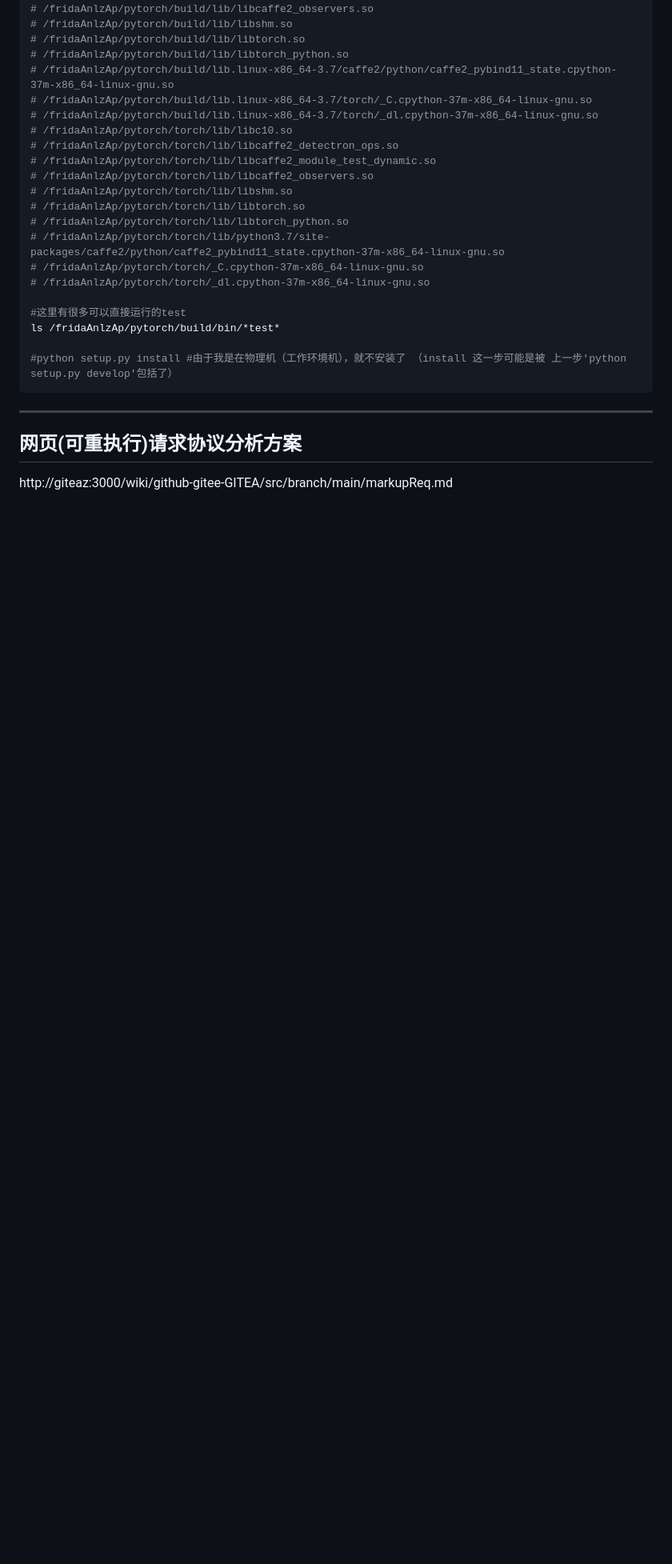
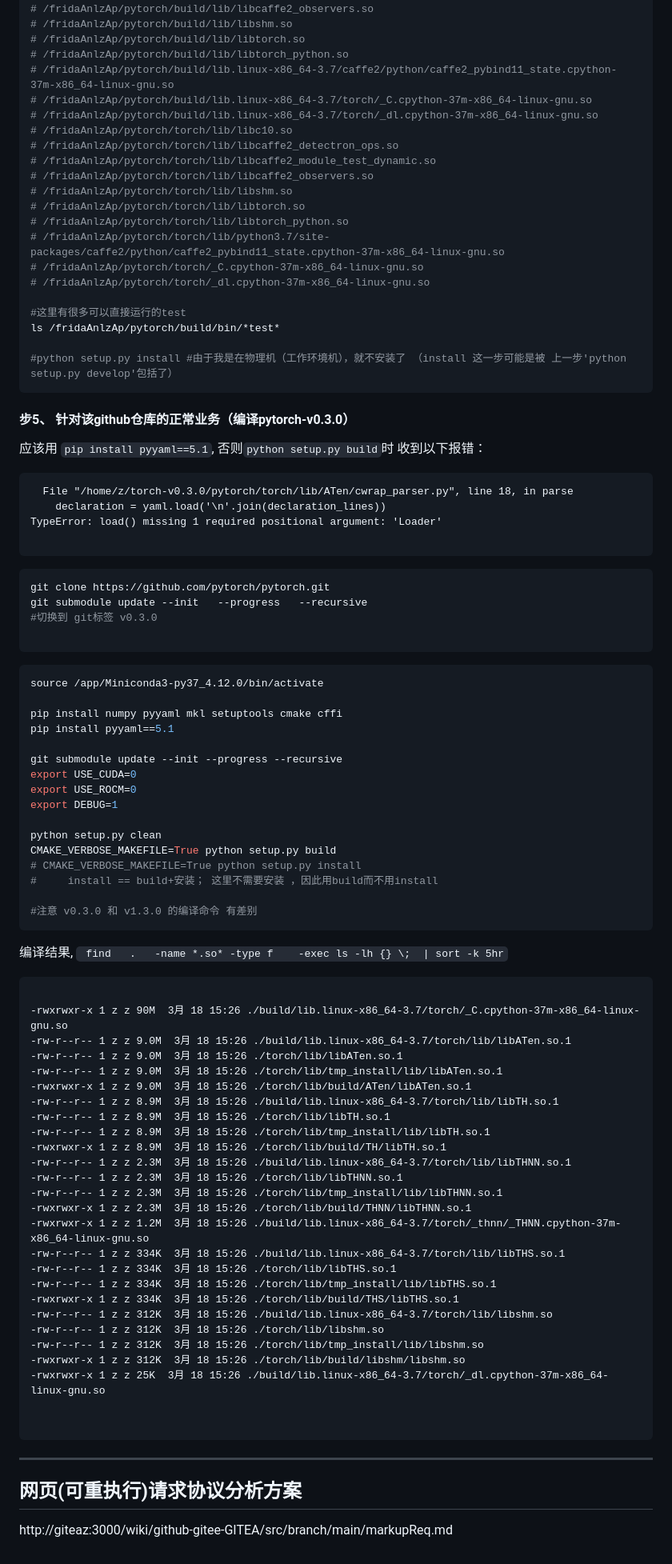
Before and after one commit to z-imagg/github_tool--github-gitee-GITEA--bkOfGitee, a Markdown page: readme.md, the part around one of its changes. Shown at 80% size. Rendered like a GitHub page; blank space fills up the shorter version.

Commit message:
文档，torch v0.3.0正常编译

````diff
--- a/readme.md
+++ b/readme.md
@@ -209,6 +210,73 @@ ls /fridaAnlzAp/pytorch/build/bin/*test*
 
 
 
+#### 步5、 针对该github仓库的正常业务（编译pytorch-v0.3.0）
+
+
+应该用 ```pip install pyyaml==5.1```, 否则```python setup.py build```时 收到以下报错：
+```txt
+  File "/home/z/torch-v0.3.0/pytorch/torch/lib/ATen/cwrap_parser.py", line 18, in parse
+    declaration = yaml.load('\n'.join(declaration_lines))
+TypeError: load() missing 1 required positional argument: 'Loader'
+
+```
+
+```shell
+git clone https://github.com/pytorch/pytorch.git
+git submodule update --init   --progress   --recursive
+#切换到 git标签 v0.3.0
+
+```
+
+```shell
+source /app/Miniconda3-py37_4.12.0/bin/activate
+
+pip install numpy pyyaml mkl setuptools cmake cffi
+pip install pyyaml==5.1
+
+git submodule update --init --progress --recursive
+export USE_CUDA=0
+export USE_ROCM=0
+export DEBUG=1
+
+python setup.py clean
+CMAKE_VERBOSE_MAKEFILE=True python setup.py build
+# CMAKE_VERBOSE_MAKEFILE=True python setup.py install
+#     install == build+安装； 这里不需要安装 ，因此用build而不用install
+
+#注意 v0.3.0 和 v1.3.0 的编译命令 有差别
+```
+
+编译结果, ```  find   .   -name *.so* -type f    -exec ls -lh {} \;  | sort -k 5hr ```
+```txt
+
+-rwxrwxr-x 1 z z 90M  3月 18 15:26 ./build/lib.linux-x86_64-3.7/torch/_C.cpython-37m-x86_64-linux-gnu.so
+-rw-r--r-- 1 z z 9.0M  3月 18 15:26 ./build/lib.linux-x86_64-3.7/torch/lib/libATen.so.1
+-rw-r--r-- 1 z z 9.0M  3月 18 15:26 ./torch/lib/libATen.so.1
+-rw-r--r-- 1 z z 9.0M  3月 18 15:26 ./torch/lib/tmp_install/lib/libATen.so.1
+-rwxrwxr-x 1 z z 9.0M  3月 18 15:26 ./torch/lib/build/ATen/libATen.so.1
+-rw-r--r-- 1 z z 8.9M  3月 18 15:26 ./build/lib.linux-x86_64-3.7/torch/lib/libTH.so.1
+-rw-r--r-- 1 z z 8.9M  3月 18 15:26 ./torch/lib/libTH.so.1
+-rw-r--r-- 1 z z 8.9M  3月 18 15:26 ./torch/lib/tmp_install/lib/libTH.so.1
+-rwxrwxr-x 1 z z 8.9M  3月 18 15:26 ./torch/lib/build/TH/libTH.so.1
+-rw-r--r-- 1 z z 2.3M  3月 18 15:26 ./build/lib.linux-x86_64-3.7/torch/lib/libTHNN.so.1
+-rw-r--r-- 1 z z 2.3M  3月 18 15:26 ./torch/lib/libTHNN.so.1
+-rw-r--r-- 1 z z 2.3M  3月 18 15:26 ./torch/lib/tmp_install/lib/libTHNN.so.1
+-rwxrwxr-x 1 z z 2.3M  3月 18 15:26 ./torch/lib/build/THNN/libTHNN.so.1
+-rwxrwxr-x 1 z z 1.2M  3月 18 15:26 ./build/lib.linux-x86_64-3.7/torch/_thnn/_THNN.cpython-37m-x86_64-linux-gnu.so
+-rw-r--r-- 1 z z 334K  3月 18 15:26 ./build/lib.linux-x86_64-3.7/torch/lib/libTHS.so.1
+-rw-r--r-- 1 z z 334K  3月 18 15:26 ./torch/lib/libTHS.so.1
+-rw-r--r-- 1 z z 334K  3月 18 15:26 ./torch/lib/tmp_install/lib/libTHS.so.1
+-rwxrwxr-x 1 z z 334K  3月 18 15:26 ./torch/lib/build/THS/libTHS.so.1
+-rw-r--r-- 1 z z 312K  3月 18 15:26 ./build/lib.linux-x86_64-3.7/torch/lib/libshm.so
+-rw-r--r-- 1 z z 312K  3月 18 15:26 ./torch/lib/libshm.so
+-rw-r--r-- 1 z z 312K  3月 18 15:26 ./torch/lib/tmp_install/lib/libshm.so
+-rwxrwxr-x 1 z z 312K  3月 18 15:26 ./torch/lib/build/libshm/libshm.so
+-rwxrwxr-x 1 z z 25K  3月 18 15:26 ./build/lib.linux-x86_64-3.7/torch/_dl.cpython-37m-x86_64-linux-gnu.so
+
+
+```
+
 ----
 
 ## 网页(可重执行)请求协议分析方案
````
Also changed, not shown: other parts of readme.md (+1 -0 lines).
